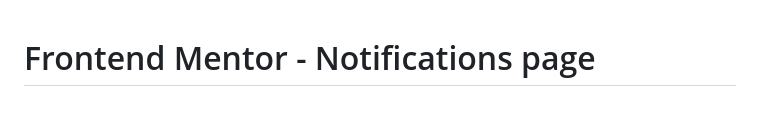
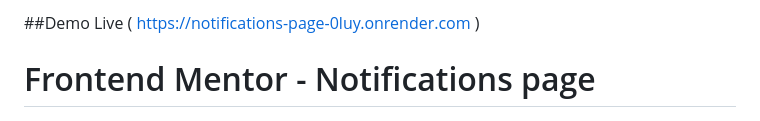
Before and after one commit to Ayman98-art/Notifications-page-, a Markdown page: README.md, the part around the change. Drawn GitHub-style.

```diff
--- a/README.md
+++ b/README.md
@@ -1,3 +1,5 @@
+##Demo Live ( https://notifications-page-0luy.onrender.com )
+
 # Frontend Mentor - Notifications page
 
 ![Design preview for the Notifications page coding challenge](./design/desktop-preview.jpg)
```
